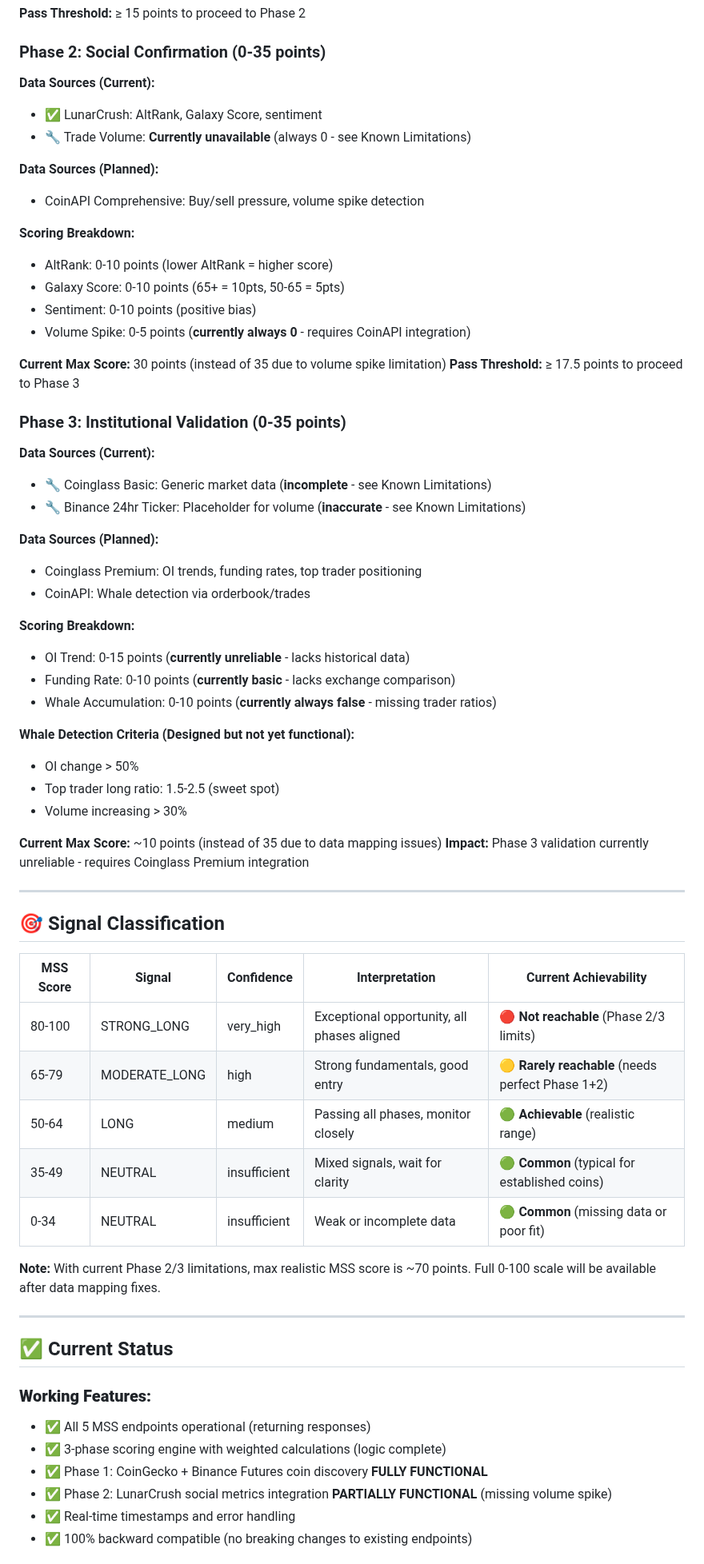
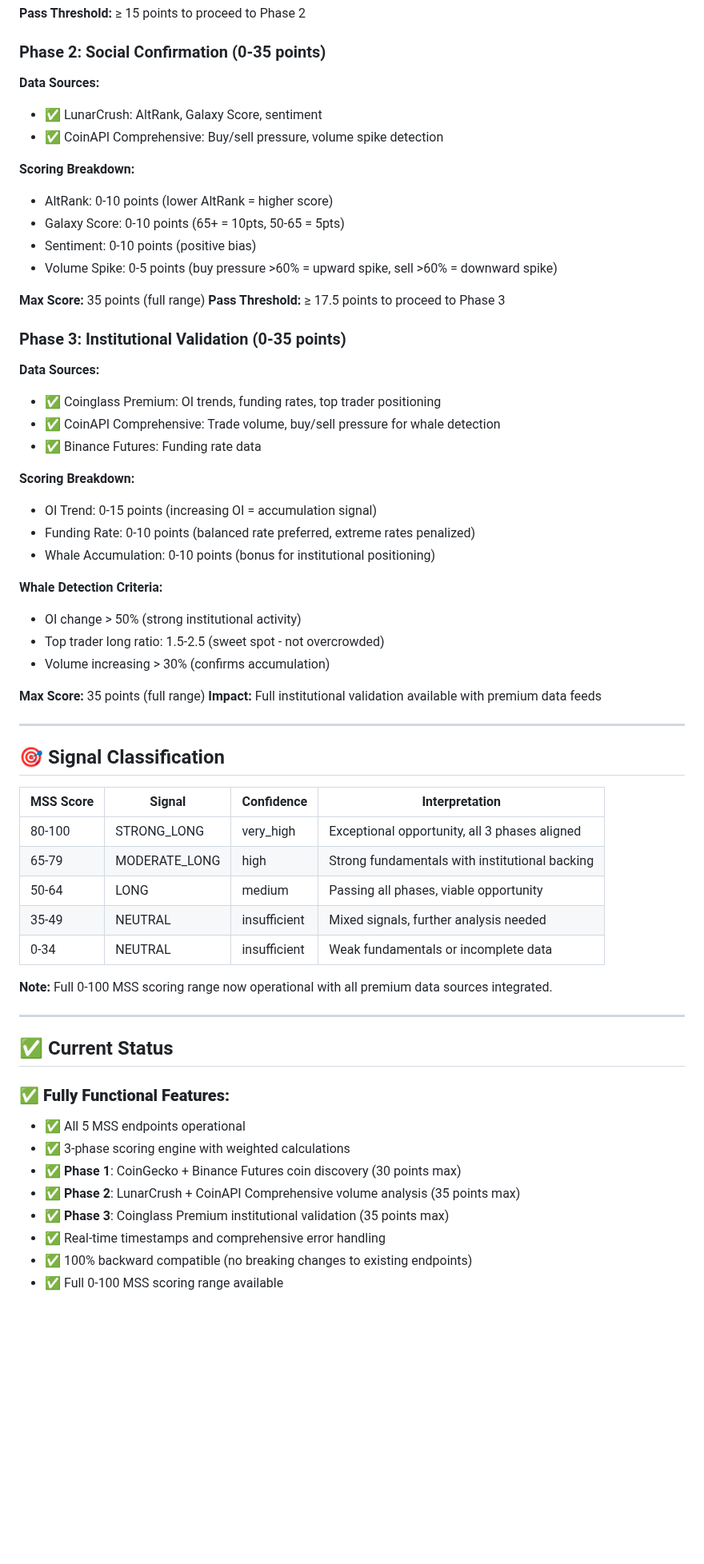
Before and after one commit to rcz87/cryptosatX, a Markdown page: MSS_SYSTEM_GUIDE.md, the part around one of its changes. Shown at 80% size. Rendered like a GitHub page; blank space fills up the shorter version.

```diff
--- a/MSS_SYSTEM_GUIDE.md
+++ b/MSS_SYSTEM_GUIDE.md
@@ -222,68 +222,64 @@ Currently returns placeholder response. Future enhancement will track discovered
 
 ### Phase 2: Social Confirmation (0-35 points)
 
-**Data Sources (Current):**
+**Data Sources:**
 - ✅ LunarCrush: AltRank, Galaxy Score, sentiment
-- 🔧 Trade Volume: **Currently unavailable** (always 0 - see Known Limitations)
-
-**Data Sources (Planned):**
-- CoinAPI Comprehensive: Buy/sell pressure, volume spike detection
+- ✅ CoinAPI Comprehensive: Buy/sell pressure, volume spike detection
 
 **Scoring Breakdown:**
 - AltRank: 0-10 points (lower AltRank = higher score)
 - Galaxy Score: 0-10 points (65+ = 10pts, 50-65 = 5pts)
 - Sentiment: 0-10 points (positive bias)
-- Volume Spike: 0-5 points (**currently always 0** - requires CoinAPI integration)
+- Volume Spike: 0-5 points (buy pressure >60% = upward spike, sell >60% = downward spike)
 
-**Current Max Score:** 30 points (instead of 35 due to volume spike limitation)
+**Max Score:** 35 points (full range)
 **Pass Threshold:** ≥ 17.5 points to proceed to Phase 3
 
 ### Phase 3: Institutional Validation (0-35 points)
 
-**Data Sources (Current):**
-- 🔧 Coinglass Basic: Generic market data (**incomplete** - see Known Limitations)
-- 🔧 Binance 24hr Ticker: Placeholder for volume (**inaccurate** - see Known Limitations)
-
-**Data Sources (Planned):**
-- Coinglass Premium: OI trends, funding rates, top trader positioning
-- CoinAPI: Whale detection via orderbook/trades
+**Data Sources:**
+- ✅ Coinglass Premium: OI trends, funding rates, top trader positioning
+- ✅ CoinAPI Comprehensive: Trade volume, buy/sell pressure for whale detection
+- ✅ Binance Futures: Funding rate data
 
 **Scoring Breakdown:**
-- OI Trend: 0-15 points (**currently unreliable** - lacks historical data)
-- Funding Rate: 0-10 points (**currently basic** - lacks exchange comparison)
-- Whale Accumulation: 0-10 points (**currently always false** - missing trader ratios)
+- OI Trend: 0-15 points (increasing OI = accumulation signal)
+- Funding Rate: 0-10 points (balanced rate preferred, extreme rates penalized)
+- Whale Accumulation: 0-10 points (bonus for institutional positioning)
 
-**Whale Detection Criteria (Designed but not yet functional):**
-- OI change > 50%
-- Top trader long ratio: 1.5-2.5 (sweet spot)
-- Volume increasing > 30%
+**Whale Detection Criteria:**
+- OI change > 50% (strong institutional activity)
+- Top trader long ratio: 1.5-2.5 (sweet spot - not overcrowded)
+- Volume increasing > 30% (confirms accumulation)
 
-**Current Max Score:** ~10 points (instead of 35 due to data mapping issues)
-**Impact:** Phase 3 validation currently unreliable - requires Coinglass Premium integration
+**Max Score:** 35 points (full range)
+**Impact:** Full institutional validation available with premium data feeds
 
 ---
 
 ## 🎯 Signal Classification
 
-| MSS Score | Signal | Confidence | Interpretation | Current Achievability |
-|-----------|--------|------------|----------------|----------------------|
-| 80-100 | STRONG_LONG | very_high | Exceptional opportunity, all phases aligned | 🔴 **Not reachable** (Phase 2/3 limits) |
-| 65-79 | MODERATE_LONG | high | Strong fundamentals, good entry | 🟡 **Rarely reachable** (needs perfect Phase 1+2) |
-| 50-64 | LONG | medium | Passing all phases, monitor closely | 🟢 **Achievable** (realistic range) |
-| 35-49 | NEUTRAL | insufficient | Mixed signals, wait for clarity | 🟢 **Common** (typical for established coins) |
-| 0-34 | NEUTRAL | insufficient | Weak or incomplete data | 🟢 **Common** (missing data or poor fit) |
+| MSS Score | Signal | Confidence | Interpretation |
+|-----------|--------|------------|----------------|
+| 80-100 | STRONG_LONG | very_high | Exceptional opportunity, all 3 phases aligned |
+| 65-79 | MODERATE_LONG | high | Strong fundamentals with institutional backing |
+| 50-64 | LONG | medium | Passing all phases, viable opportunity |
+| 35-49 | NEUTRAL | insufficient | Mixed signals, further analysis needed |
+| 0-34 | NEUTRAL | insufficient | Weak fundamentals or incomplete data |
 
-**Note:** With current Phase 2/3 limitations, max realistic MSS score is ~70 points. Full 0-100 scale will be available after data mapping fixes.
+**Note:** Full 0-100 MSS scoring range now operational with all premium data sources integrated.
 
 ---
 
 ## ✅ Current Status
 
-### **Working Features:**
-- ✅ All 5 MSS endpoints operational (returning responses)
-- ✅ 3-phase scoring engine with weighted calculations (logic complete)
-- ✅ Phase 1: CoinGecko + Binance Futures coin discovery **FULLY FUNCTIONAL**
-- ✅ Phase 2: LunarCrush social metrics integration **PARTIALLY FUNCTIONAL** (missing volume spike)
-- ✅ Real-time timestamps and error handling
+### **✅ Fully Functional Features:**
+- ✅ All 5 MSS endpoints operational
+- ✅ 3-phase scoring engine with weighted calculations
+- ✅ **Phase 1**: CoinGecko + Binance Futures coin discovery (30 points max)
+- ✅ **Phase 2**: LunarCrush + CoinAPI Comprehensive volume analysis (35 points max)
+- ✅ **Phase 3**: Coinglass Premium institutional validation (35 points max)
+- ✅ Real-time timestamps and comprehensive error handling
 - ✅ 100% backward compatible (no breaking changes to existing endpoints)
+- ✅ Full 0-100 MSS scoring range available
 
```
Also changed, not shown: other parts of MSS_SYSTEM_GUIDE.md (+37 -50 lines), replit.md (+18 -14 lines).
